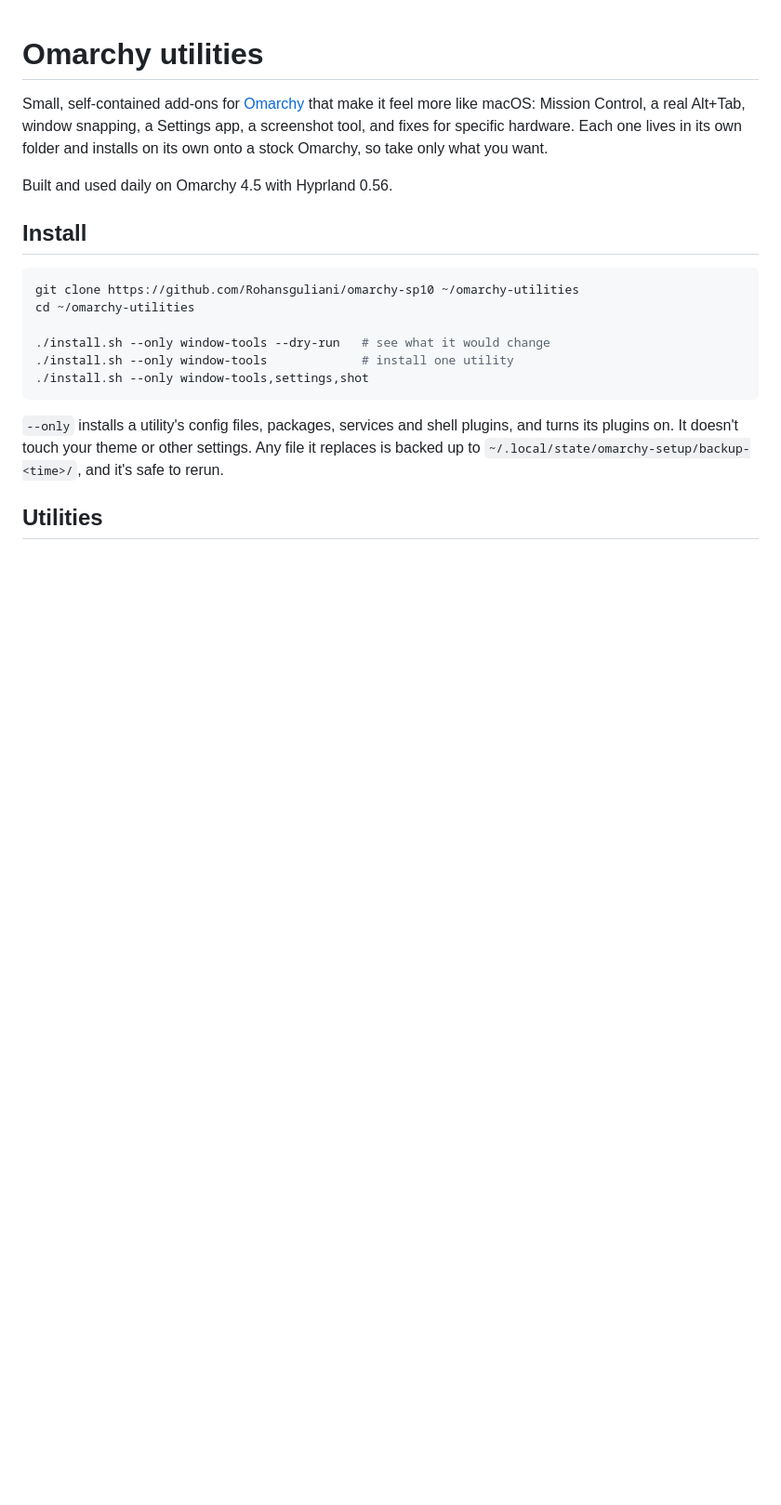
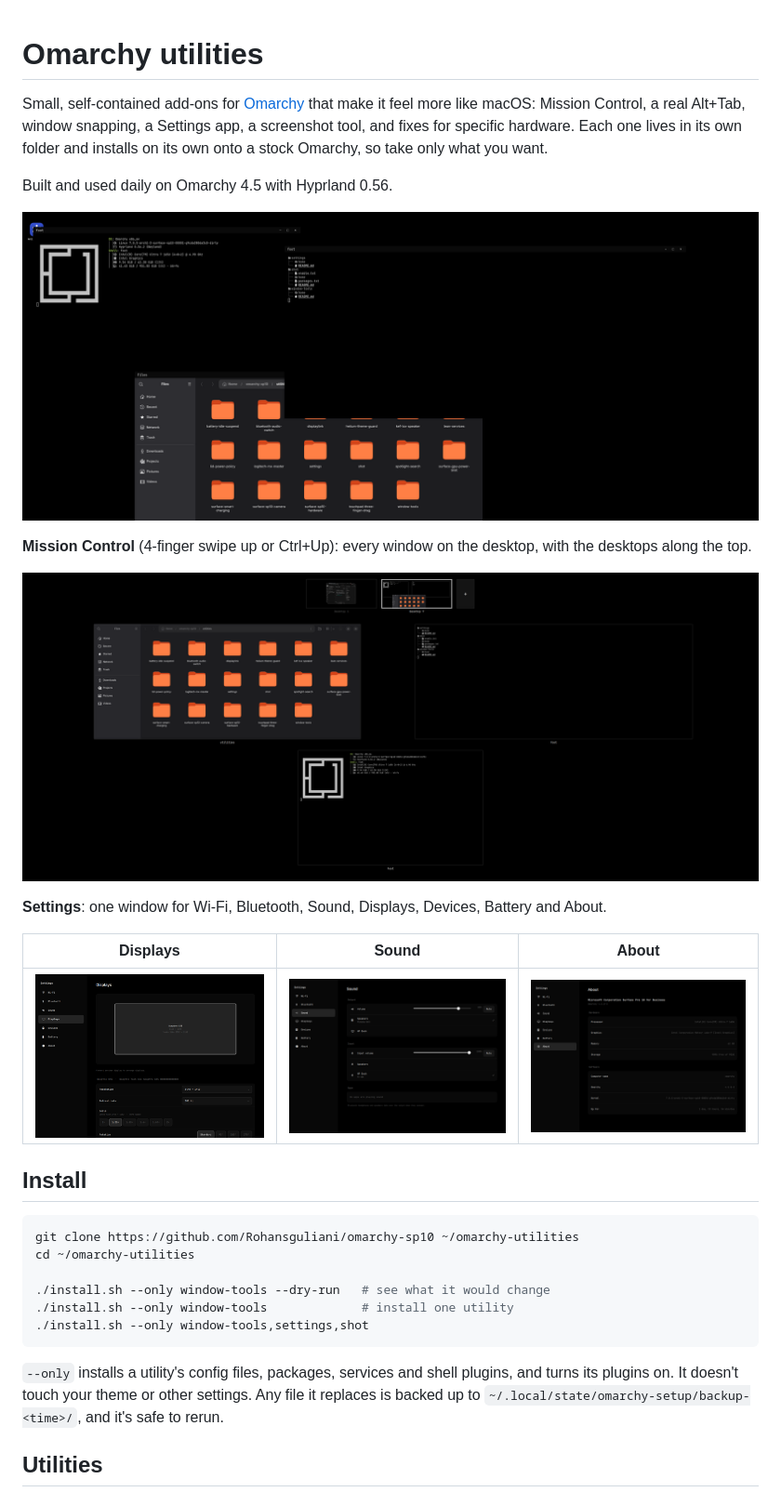
Before and after one commit to Rohansguliani/omarchy-sp10, a Markdown page: README.md, the part around the change. Shown at 93% size. Rendered like a GitHub page; pictures changed too: docs/screenshots/desktop.png (added), docs/screenshots/mission-control.png (added), docs/screenshots/settings-about.png (added); blank space fills up the shorter version.

Commit message:
README: screenshots

```diff
--- a/README.md
+++ b/README.md
@@ -7,6 +7,20 @@ lives in its own folder and installs on its own onto a stock Omarchy, so take
 only what you want.
 
 Built and used daily on Omarchy 4.5 with Hyprland 0.56.
+
+![Desktop with floating windows and the bar](docs/screenshots/desktop.png)
+
+**Mission Control** (4-finger swipe up or Ctrl+Up): every window on the
+desktop, with the desktops along the top.
+
+![Mission Control](docs/screenshots/mission-control.png)
+
+**Settings**: one window for Wi-Fi, Bluetooth, Sound, Displays, Devices,
+Battery and About.
+
+| Displays | Sound | About |
+|---|---|---|
+| ![Displays](docs/screenshots/settings-displays.png) | ![Sound](docs/screenshots/settings-sound.png) | ![About](docs/screenshots/settings-about.png) |
 
 ## Install
 
```
